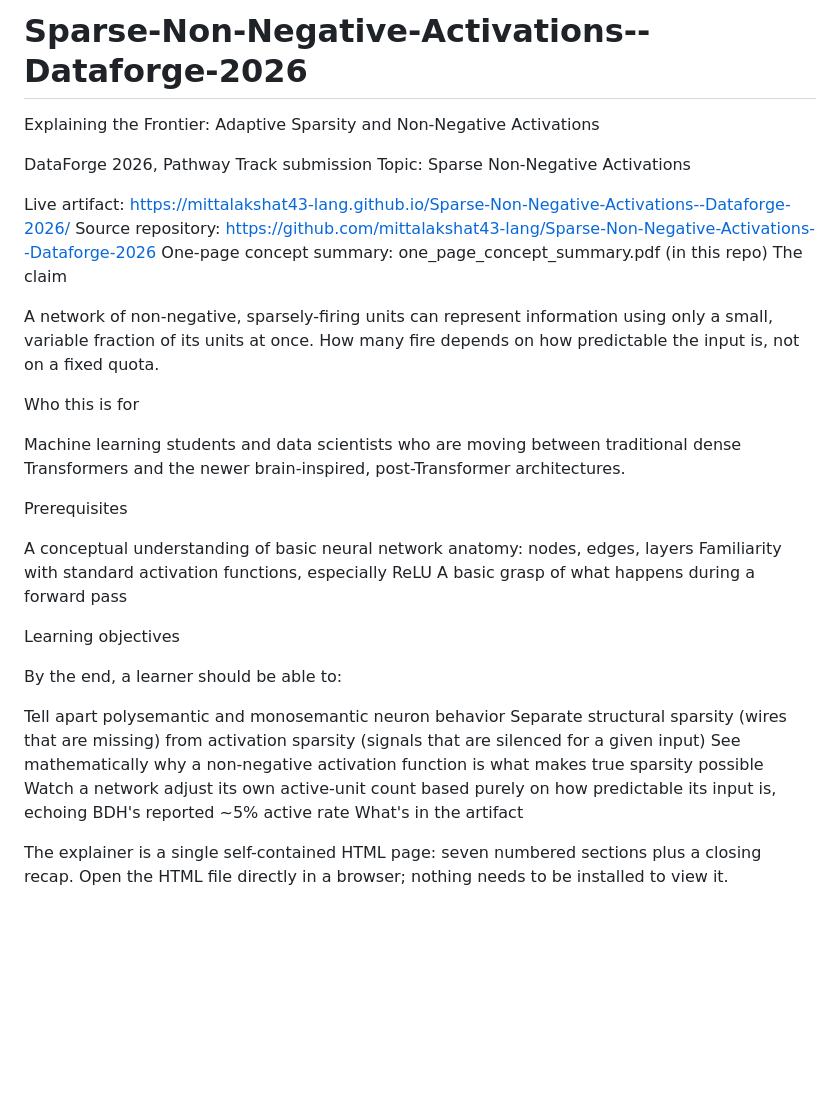
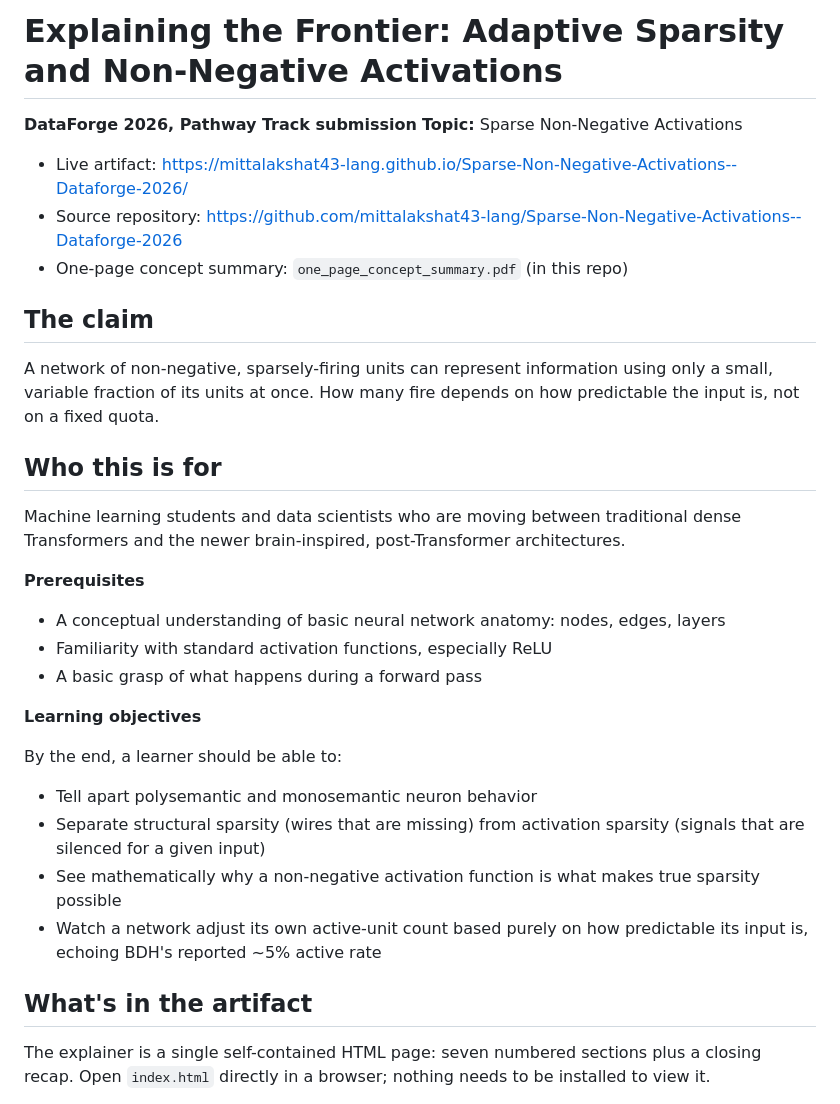
Before and after one commit to mittalakshat43-lang/Sparse-Non-Negative-Activations--Dataforge-2026, a Markdown page: README.md, the part around one of its changes. Drawn GitHub-style; blank space fills up the shorter version.

```diff
--- a/README.md
+++ b/README.md
@@ -1,35 +1,34 @@
-# Sparse-Non-Negative-Activations--Dataforge-2026
+# Explaining the Frontier: Adaptive Sparsity and Non-Negative Activations
 
-Explaining the Frontier: Adaptive Sparsity and Non-Negative Activations
+**DataForge 2026, Pathway Track submission**
+**Topic:** Sparse Non-Negative Activations
 
-DataForge 2026, Pathway Track submission Topic: Sparse Non-Negative Activations
+- Live artifact: https://mittalakshat43-lang.github.io/Sparse-Non-Negative-Activations--Dataforge-2026/
+- Source repository: https://github.com/mittalakshat43-lang/Sparse-Non-Negative-Activations--Dataforge-2026
+- One-page concept summary: `one_page_concept_summary.pdf` (in this repo)
 
-Live artifact: https://mittalakshat43-lang.github.io/Sparse-Non-Negative-Activations--Dataforge-2026/
-Source repository: https://github.com/mittalakshat43-lang/Sparse-Non-Negative-Activations--Dataforge-2026
-One-page concept summary: one_page_concept_summary.pdf (in this repo)
-The claim
+## The claim
 
 A network of non-negative, sparsely-firing units can represent information using only a small, variable fraction of its units at once. How many fire depends on how predictable the input is, not on a fixed quota.
 
-Who this is for
+## Who this is for
 
 Machine learning students and data scientists who are moving between traditional dense Transformers and the newer brain-inspired, post-Transformer architectures.
 
-Prerequisites
+**Prerequisites**
+- A conceptual understanding of basic neural network anatomy: nodes, edges, layers
+- Familiarity with standard activation functions, especially ReLU
+- A basic grasp of what happens during a forward pass
 
-A conceptual understanding of basic neural network anatomy: nodes, edges, layers
-Familiarity with standard activation functions, especially ReLU
-A basic grasp of what happens during a forward pass
-
-Learning objectives
+**Learning objectives**
 
 By the end, a learner should be able to:
+- Tell apart polysemantic and monosemantic neuron behavior
+- Separate structural sparsity (wires that are missing) from activation sparsity (signals that are silenced for a given input)
+- See mathematically why a non-negative activation function is what makes true sparsity possible
+- Watch a network adjust its own active-unit count based purely on how predictable its input is, echoing BDH's reported ~5% active rate
 
-Tell apart polysemantic and monosemantic neuron behavior
-Separate structural sparsity (wires that are missing) from activation sparsity (signals that are silenced for a given input)
-See mathematically why a non-negative activation function is what makes true sparsity possible
-Watch a network adjust its own active-unit count based purely on how predictable its input is, echoing BDH's reported ~5% active rate
-What's in the artifact
+## What's in the artifact
 
-The explainer is a single self-contained HTML page: seven numbered sections plus a closing recap. Open the HTML file directly in a browser; nothing needs to be installed to view it.
+The explainer is a single self-contained HTML page: seven numbered sections plus a closing recap. Open `index.html` directly in a browser; nothing needs to be installed to view it.
 
```
Also changed, not shown: other parts of README.md (+48 -31 lines).
